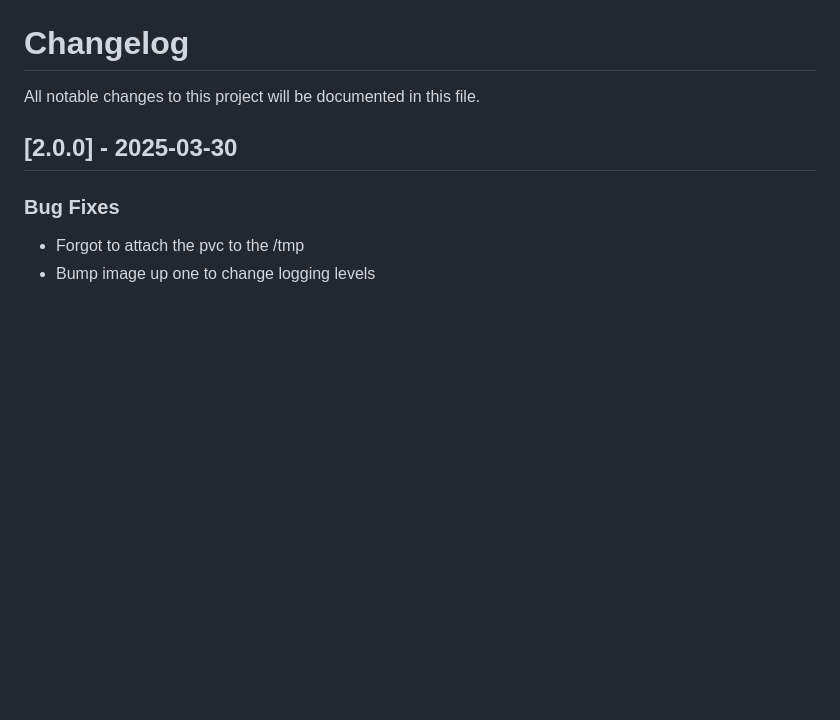
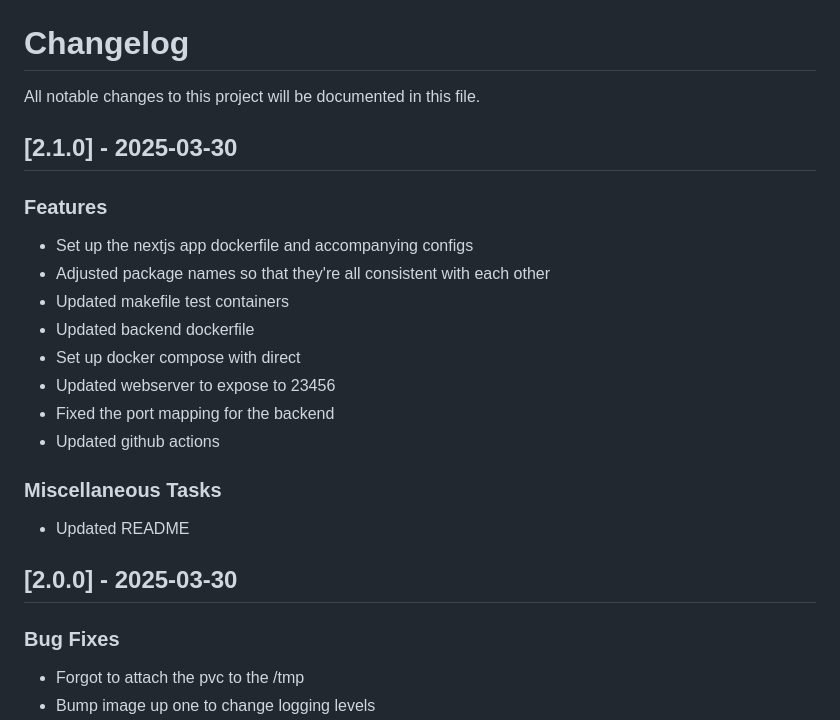
Before and after one commit to minsun-ss/babble, a Markdown page: changelog.md, the part around the change. Drawn GitHub-style; blank space fills up the shorter version.

Commit message:
chore: update changelog

```diff
--- a/changelog.md
+++ b/changelog.md
@@ -1,6 +1,23 @@
 # Changelog
 
 All notable changes to this project will be documented in this file.
+
+## [2.1.0] - 2025-03-30
+
+### Features
+
+- Set up the nextjs app dockerfile and accompanying configs
+- Adjusted package names so that they're all consistent with each other
+- Updated makefile test containers
+- Updated backend dockerfile
+- Set up docker compose with direct
+- Updated webserver to expose to 23456
+- Fixed the port mapping for the backend
+- Updated github actions
+
+### Miscellaneous Tasks
+
+- Updated README
 
 ## [2.0.0] - 2025-03-30
 
```
